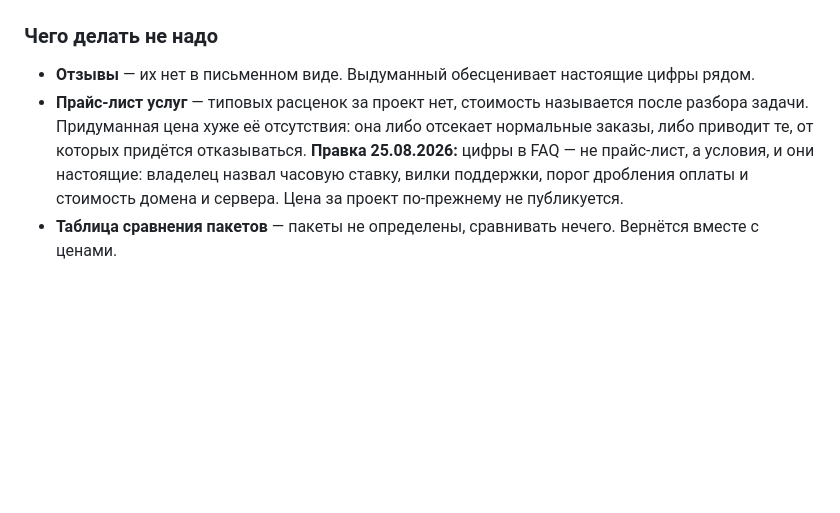
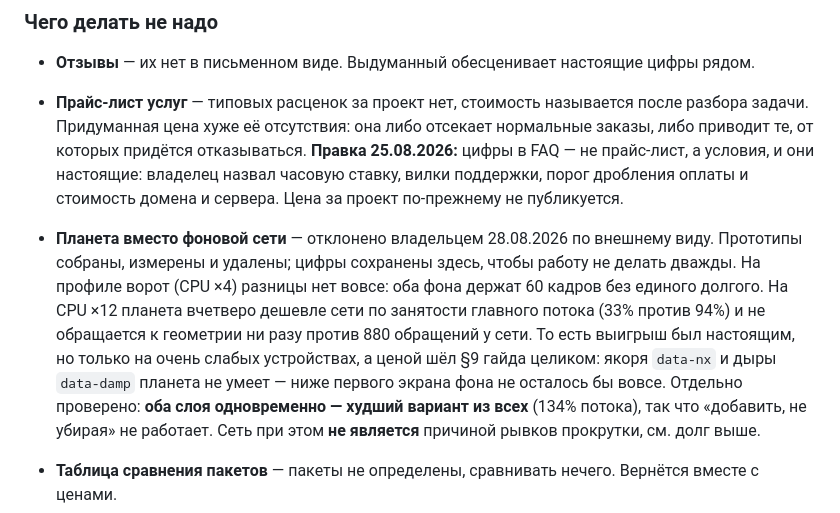
Before and after one commit to jw-git-hub/jw-dev.pro, a Markdown page: docs/PLAN.md, the part around the change. Drawn GitHub-style; blank space fills up the shorter version.

Commit message:
docs: планета отклонена владельцем, цифры сохранены в плане
Прототипы собраны, измерены и удалены. Замеры записаны в раздел «чего делать
не надо», чтобы работу не делать дважды: на профиле ворот разницы нет вовсе,
на CPU ×12 планета вчетверо дешевле сети (33% потока против 94%) и не трогает
геометрию ни разу против 880 обращений. Ценой шёл §9 гайда целиком — якорей
и дыр планета не умеет. Оба слоя одновременно проверены отдельно и оказались
худшим вариантом, так что «добавить, не убирая» не работает.

```diff
--- a/docs/PLAN.md
+++ b/docs/PLAN.md
@@ -245,6 +245,17 @@
   **Правка 25.08.2026:** цифры в FAQ — не прайс-лист, а условия, и они настоящие: владелец
   назвал часовую ставку, вилки поддержки, порог дробления оплаты и стоимость домена
   и сервера. Цена за проект по-прежнему не публикуется.
+- **Планета вместо фоновой сети** — отклонено владельцем 28.08.2026 по внешнему виду.
+  Прототипы собраны, измерены и удалены; цифры сохранены здесь, чтобы работу не делать
+  дважды. На профиле ворот (CPU ×4) разницы нет вовсе: оба фона держат 60 кадров без
+  единого долгого. На CPU ×12 планета вчетверо дешевле сети по занятости главного потока
+  (33% против 94%) и не обращается к геометрии ни разу против 880 обращений у сети.
+  То есть выигрыш был настоящим, но только на очень слабых устройствах, а ценой шёл §9
+  гайда целиком: якоря `data-nx` и дыры `data-damp` планета не умеет — ниже первого
+  экрана фона не осталось бы вовсе. Отдельно проверено: **оба слоя одновременно —
+  худший вариант из всех** (134% потока), так что «добавить, не убирая» не работает.
+  Сеть при этом **не является** причиной рывков прокрутки, см. долг выше.
+
 - **Таблица сравнения пакетов** — пакеты не определены, сравнивать нечего. Вернётся вместе с ценами.
 - **Витрина компонентов** — демо-блок макета. Посетитель пришёл смотреть работы, не галерею кнопок.
 - **CMS** — семь кейсов и десяток заметок живут в файлах.
```
